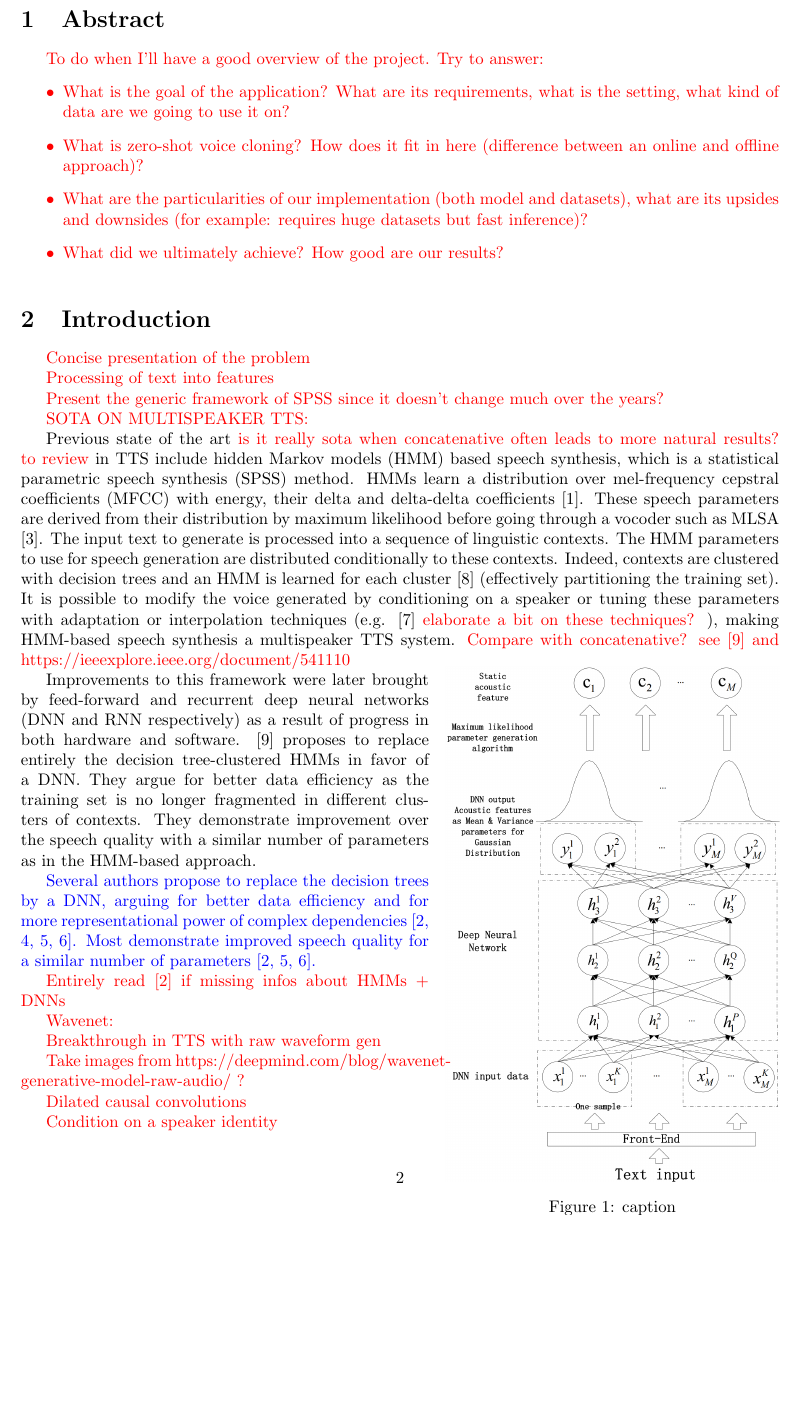
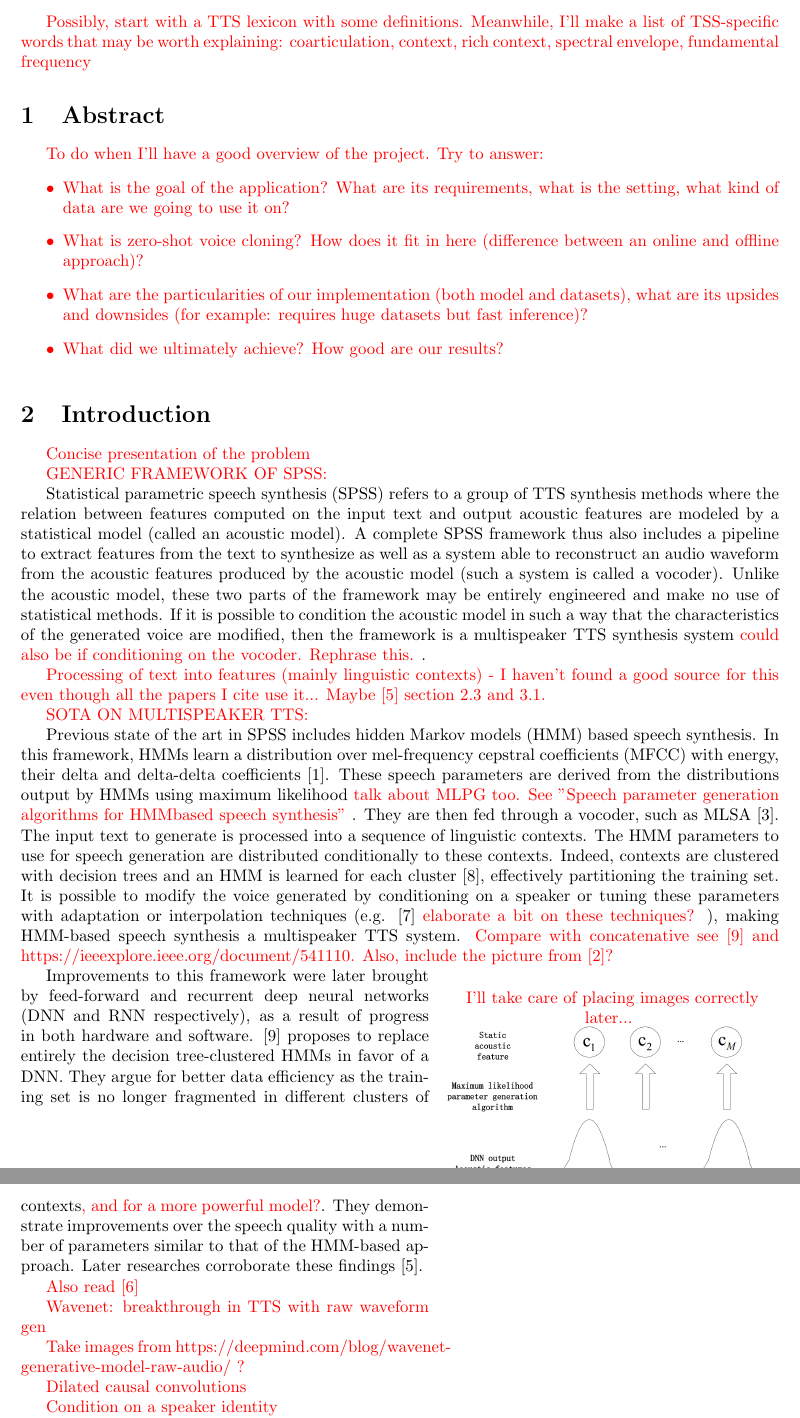
Before and after one commit to alexandrevan111/voice-clone, a LaTeX thesis (documents/thesis.tex): part of page 2 of 4 before the commit and two parts of pages 2 and 3 of 4 after it, the two joined at a grey line, cut at the place of the change, the shorter picture padded with empty space. Compiled offline with pdfLaTeX.

Commit message:
Added an introduction on SPSS systems

```diff
--- a/documents/thesis.tex
+++ b/documents/thesis.tex
@@ -57,6 +57,10 @@
 
 \setcounter{page}{2}
 
+\color{red}
+Possibly, start with a TTS lexicon with some definitions. Meanwhile, I'll make a list of TSS-specific words that may be worth explaining: coarticulation, context, rich context, spectral envelope, fundamental frequency
+\color{black}
+
 \section{Abstract}
 \color{red}
 To do when I'll have a good overview of the project. Try to answer:
@@ -73,40 +77,42 @@ To do when I'll have a good overview of the project. Try to answer:
 \color{red}
 Concise presentation of the problem
 
-Processing of text into features
+GENERIC FRAMEWORK OF SPSS:
 
-Present the generic framework of SPSS since it doesn't change much over the years?
+\color{black}
+Statistical parametric speech synthesis (SPSS) refers to a group of TTS synthesis methods where the relation between features computed on the input text and output acoustic features are modeled by a statistical model (called an acoustic model). A complete SPSS framework thus also includes a pipeline to extract features from the text to synthesize as well as a system able to reconstruct an audio waveform from the acoustic features produced by the acoustic model (such a system is called a vocoder). Unlike the acoustic model, these two parts of the framework may be entirely engineered and make no use of statistical methods. If it is possible to condition the acoustic model in such a way that the characteristics of the generated voice are modified, then the framework is a multispeaker TTS synthesis system \color{red} could also be if conditioning on the vocoder. Rephrase this. \color{black}.
+
+\color{red}
+Processing of text into features (mainly linguistic contexts) - I haven't found a good source for this even though all the papers I cite use it... Maybe \cite{OnTheTrainingAspects} section 2.3 and 3.1.
 
 SOTA ON MULTISPEAKER TTS:
+\color{black}
 
-\color{black}
-Previous state of the art \color{red} is it really sota when concatenative often leads to more natural results? to review \color{black} in TTS include hidden Markov models (HMM) based speech synthesis, which is a statistical parametric speech synthesis (SPSS) method. HMMs learn a distribution over mel-frequency cepstral coefficients (MFCC) with energy, their delta and delta-delta coefficients \cite{TTSSOTA}. These speech parameters are derived from their distribution by maximum likelihood before going through a vocoder such as MLSA \cite{MLSA}. The input text to generate is processed into a sequence of linguistic contexts. The HMM parameters to use for speech generation are distributed conditionally to these contexts. Indeed, contexts are clustered with decision trees and an HMM is learned for each cluster \cite{HMMTTS} (effectively partitioning the training set). It is possible to modify the voice generated by conditioning on a speaker or tuning these parameters with adaptation or interpolation techniques (e.g. \cite{HMMSpeakerInterpolation}  \color{red} elaborate a bit on these techniques? \color{black}), making HMM-based speech synthesis a multispeaker TTS system. \color{red} Compare with concatenative? see \cite{SPSSDNN} and https://ieeexplore.ieee.org/document/541110 \color{black}
+Previous state of the art in SPSS includes hidden Markov models (HMM) based speech synthesis. In this framework, HMMs learn a distribution over mel-frequency cepstral coefficients (MFCC) with energy, their delta and delta-delta coefficients \cite{TTSSOTA}. These speech parameters are derived from the distributions output by HMMs using maximum likelihood  \color{red} talk about MLPG too. See "Speech parameter generation algorithms for HMMbased
+speech synthesis" \color{black}. They are then fed through a vocoder, such as MLSA \cite{MLSA}. The input text to generate is processed into a sequence of linguistic contexts. The HMM parameters to use for speech generation are distributed conditionally to these contexts. Indeed, contexts are clustered with decision trees and an HMM is learned for each cluster \cite{HMMTTS}, effectively partitioning the training set. It is possible to modify the voice generated by conditioning on a speaker or tuning these parameters with adaptation or interpolation techniques (e.g. \cite{HMMSpeakerInterpolation}  \color{red} elaborate a bit on these techniques? \color{black}), making HMM-based speech synthesis a multispeaker TTS system. \color{red} Compare with concatenative see \cite{SPSSDNN} and https://ieeexplore.ieee.org/document/541110. Also, include the picture from \cite{Hashimoto-2015}? \color{black}
 
 \begin{wrapfigure}{r}{7cm}
-	\vspace{-0.6cm}
+	\color{red} I'll take care of placing images correctly later... \color{black}
+	\vspace{0cm}
 	\centering
 	\includegraphics[width=7cm]{images/dnn_spss.png}
-	\caption{caption}
-	\label{label}
-	\vspace{-1.1cm}
+	\caption{General framework of the DNN-based TTS method \cite{Lu_combininga}}
+	\label{dnn_tts_framework}
+	\vspace{0cm}
 \end{wrapfigure}
 
-Improvements to this framework were later brought by feed-forward and recurrent deep neural networks (DNN and RNN respectively) as a result of progress in both hardware and software. \cite{SPSSDNN} proposes to replace entirely the decision tree-clustered HMMs in favor of a DNN. They argue for better data efficiency as the training set is no longer fragmented in different clusters of contexts. They demonstrate improvement over the speech quality with a similar number of parameters as in the HMM-based approach.
+Improvements to this framework were later brought by feed-forward and recurrent deep neural networks (DNN and RNN respectively), as a result of progress in both hardware and software. \cite{SPSSDNN} proposes to replace entirely the decision tree-clustered HMMs in favor of a DNN. They argue for better data efficiency as the training set is no longer fragmented in different clusters of contexts\color{red}, and for a more powerful model?\color{black}. They demonstrate improvements over the speech quality with a number of parameters similar to that of the HMM-based approach. Later researches corroborate these findings \cite{OnTheTrainingAspects}.
 
 
-\color{blue}
-Several authors propose to replace the decision trees by a DNN, arguing for better data efficiency and for more representational power of complex dependencies \cite{Hashimoto-2015, Lu_combininga, 6854318, Yin2014ModelingDP}. Most demonstrate improved speech quality for a similar number of parameters \cite{Hashimoto-2015, 6854318, Yin2014ModelingDP}.
+\color{red}
+Also read \cite{Yin2014ModelingDP}
 \color{black}
-
-\color{red} Entirely read \cite{Hashimoto-2015} if missing infos about HMMs + DNNs \color{black}
 
 
 \color{red}
 
 
-Wavenet:
-
-Breakthrough in TTS with raw waveform gen
+Wavenet: breakthrough in TTS with raw waveform gen
 
 Take images from https://deepmind.com/blog/wavenet-generative-model-raw-audio/ ?
 
```
Also changed, not shown: documents/references.bib (+3 -1 lines), documents/thesis.pdf.
